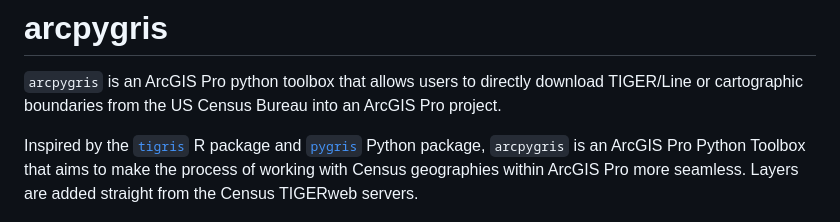
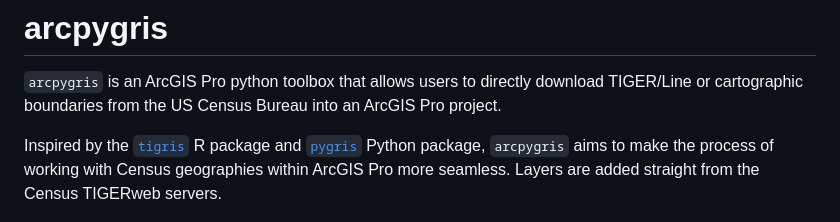
Before and after one commit to ryanzomorrodi/arcpygris, a Markdown page: README.md, the part around the change. GitHub-like rendering.

Commit message:
redundant

```diff
--- a/README.md
+++ b/README.md
@@ -2,7 +2,7 @@
 
 `arcpygris` is an ArcGIS Pro python toolbox that allows users to directly download TIGER/Line or cartographic boundaries from the US Census Bureau into an ArcGIS Pro project.
 
-Inspired by the [`tigris`](https://github.com/walkerke/tigris) R package and [`pygris`](https://github.com/walkerke/pygris) Python package, `arcpygris` is an ArcGIS Pro Python Toolbox that aims to make the process of working with Census geographies within ArcGIS Pro more seamless. Layers are added straight from the Census TIGERweb servers.
+Inspired by the [`tigris`](https://github.com/walkerke/tigris) R package and [`pygris`](https://github.com/walkerke/pygris) Python package, `arcpygris` aims to make the process of working with Census geographies within ArcGIS Pro more seamless. Layers are added straight from the Census TIGERweb servers.
 
 
 ![](preview.png)
```
